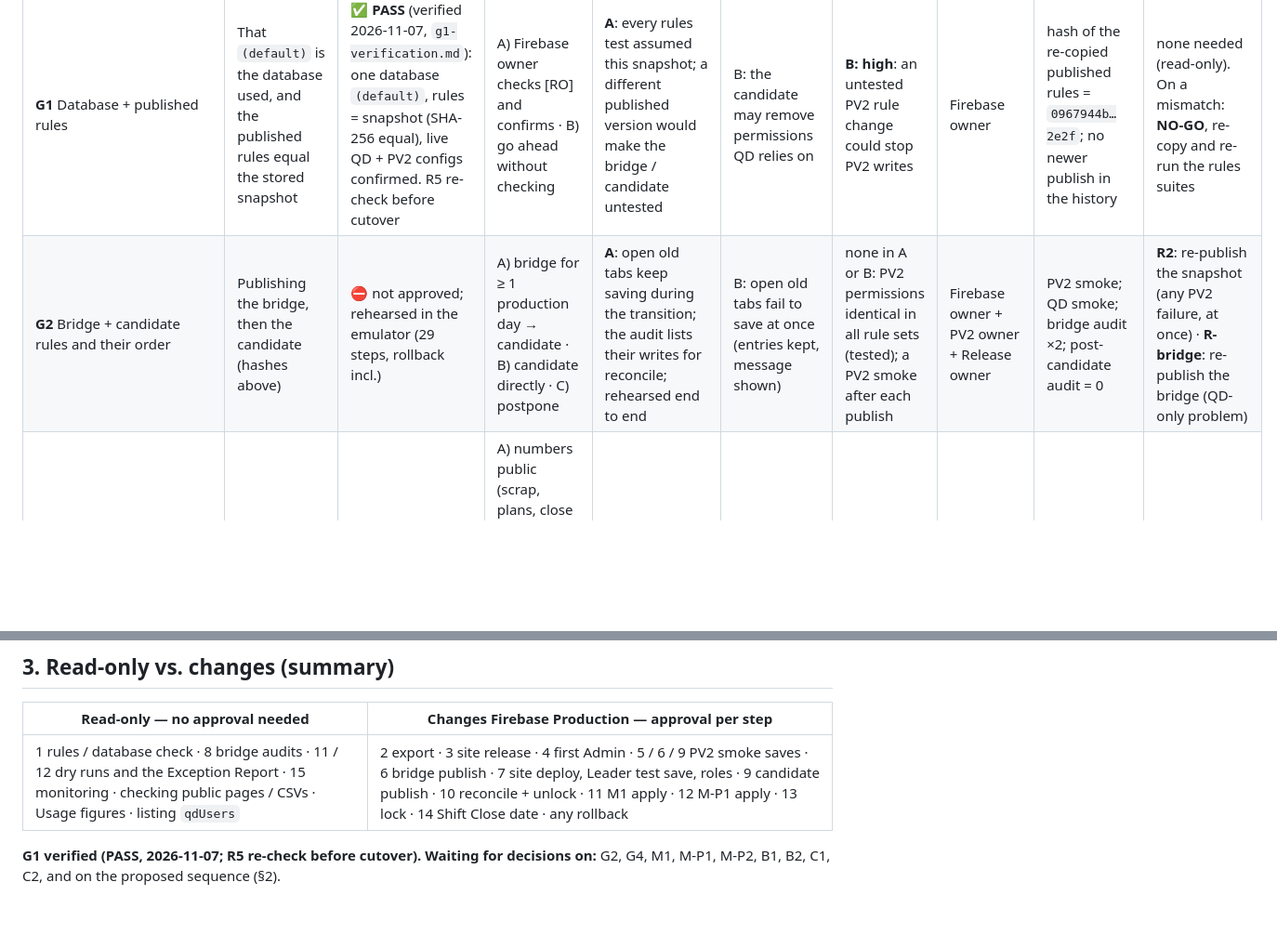
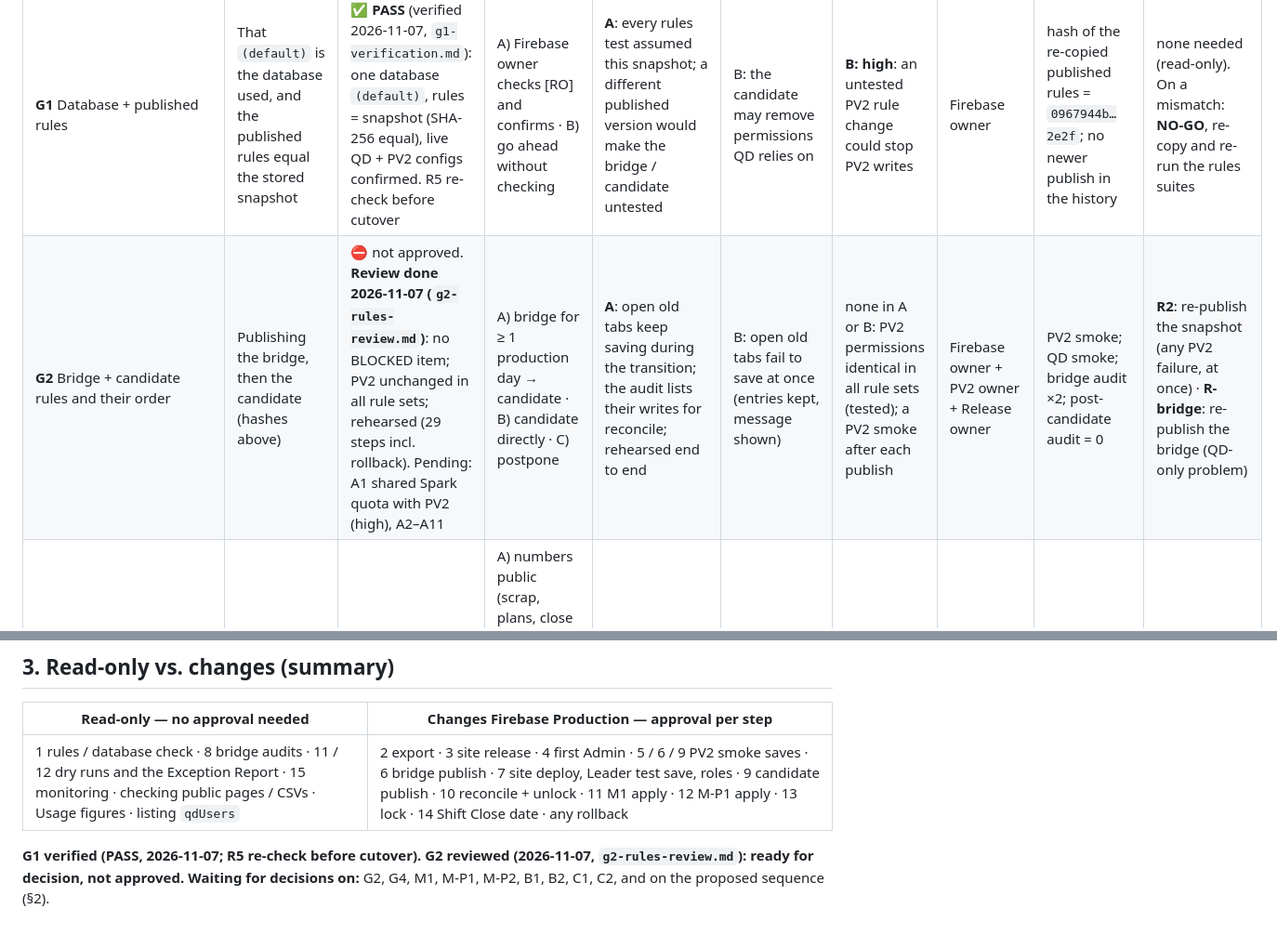
Before and after one commit to KP12264/quality-dashboard, a Markdown page: docs/release-readiness/approval-package.md, 2 parts joined by grey strips. Shown at 93% size. GitHub-like rendering; blank space fills up the shorter version.

```diff
--- a/docs/release-readiness/approval-package.md
+++ b/docs/release-readiness/approval-package.md
@@ -25,7 +25,7 @@ Approver roles (names to be filled in by the owner):
 | Gate | What must be approved | Current status | Options | Recommended + why | Risk to QD V5 | Risk to Production V2 | Approver | Verify after | Rollback |
 |---|---|---|---|---|---|---|---|---|---|
 | **G1** Database + published rules | That `(default)` is the database used, and the published rules equal the stored snapshot | ✅ **PASS** (verified 2026-11-07, `g1-verification.md`): one database `(default)`, rules = snapshot (SHA-256 equal), live QD + PV2 configs confirmed. R5 re-check before cutover | A) Firebase owner checks [RO] and confirms · B) go ahead without checking | **A**: every rules test assumed this snapshot; a different published version would make the bridge / candidate untested | B: the candidate may remove permissions QD relies on | **B: high**: an untested PV2 rule change could stop PV2 writes | Firebase owner | hash of the re-copied published rules = `0967944b…2e2f`; no newer publish in the history | none needed (read-only). On a mismatch: **NO-GO**, re-copy and re-run the rules suites |
-| **G2** Bridge + candidate rules and their order | Publishing the bridge, then the candidate (hashes above) | ⛔ not approved; rehearsed in the emulator (29 steps, rollback incl.) | A) bridge for ≥ 1 production day → candidate · B) candidate directly · C) postpone | **A**: open old tabs keep saving during the transition; the audit lists their writes for reconcile; rehearsed end to end | B: open old tabs fail to save at once (entries kept, message shown) | none in A or B: PV2 permissions identical in all rule sets (tested); a PV2 smoke after each publish | Firebase owner + PV2 owner + Release owner | PV2 smoke; QD smoke; bridge audit ×2; post-candidate audit = 0 | **R2**: re-publish the snapshot (any PV2 failure, at once) · **R-bridge**: re-publish the bridge (QD-only problem) |
+| **G2** Bridge + candidate rules and their order | Publishing the bridge, then the candidate (hashes above) | ⛔ not approved. **Review done 2026-11-07 (`g2-rules-review.md`)**: no BLOCKED item; PV2 unchanged in all rule sets; rehearsed (29 steps incl. rollback). Pending: A1 shared Spark quota with PV2 (high), A2–A11 | A) bridge for ≥ 1 production day → candidate · B) candidate directly · C) postpone | **A**: open old tabs keep saving during the transition; the audit lists their writes for reconcile; rehearsed end to end | B: open old tabs fail to save at once (entries kept, message shown) | none in A or B: PV2 permissions identical in all rule sets (tested); a PV2 smoke after each publish | Firebase owner + PV2 owner + Release owner | PV2 smoke; QD smoke; bridge audit ×2; post-candidate audit = 0 | **R2**: re-publish the snapshot (any PV2 failure, at once) · **R-bridge**: re-publish the bridge (QD-only problem) |
 | **G4** Public data policy | What anyone may read without signing in | ⛔ policy implemented in the candidate, not approved | A) numbers public (scrap, plans, close summary without e-mail); names / codes / history / notes signed-in only · B) everything signed-in only · C) keep today (personal data public) | **A**: keeps today's public Dashboard working and removes personal data from public view | B: the public Dashboard / Executive Report stop working without sign-in | none | Data / policy owner + Release owner | [RO] public pages and CSVs show no names or codes; compatibility matrix | rules rollback (R-bridge / R2) restores today's access |
 | **M1** Baseline migration (slot ledger) | Running dry run → apply → gate on production data | ⛔ not run; tool + gate tested (load, half-way failure, re-run) | A) after the candidate + reconcile, with backup, dry run, audited run · B) skip | **A**: without it the ledger is incomplete and Shift Close cannot be required (B1); the gate refuses unclean data | B: Shift Close cannot be enforced; Dashboard unchanged | none (QD collections only) | QD admin + Firebase owner + Release owner | gate "complete"; Dashboard / Executive Report totals for sample dates identical before / after | **no data rollback is needed**: baseline only adds ledger documents; on a refusal fix the listed slots and re-run, never force. Full restore only from the day-0 export (separate approval) |
 | **M-P1** Privacy migration | Moving old public `recordedBy` / improvement owners into the private sidecars | ⛔ not run; tool tested (dry run, backup, resume, idempotent, verify, Exception Report) | A) after the candidate, with dry run + backup JSON + verify · B) keep the old personal data public (accept) · C) delete the fields without keeping them | **A**: removes personal data from public view without losing it; the backup JSON is the undo data | none: quantities, ledger counts and close fingerprints never include these fields (tested) | none | Data / policy owner + QD admin | verify: re-scan = 0 personal fields; sidecars equal the backup; Exception Report reviewed | restore the original values from the backup JSON (separate approval); the apply is resumable |
@@ -101,4 +101,4 @@ Changes to the requested order, and why:
 |---|---|
 | 1 rules / database check · 8 bridge audits · 11 / 12 dry runs and the Exception Report · 15 monitoring · checking public pages / CSVs · Usage figures · listing `qdUsers` | 2 export · 3 site release · 4 first Admin · 5 / 6 / 9 PV2 smoke saves · 6 bridge publish · 7 site deploy, Leader test save, roles · 9 candidate publish · 10 reconcile + unlock · 11 M1 apply · 12 M-P1 apply · 13 lock · 14 Shift Close date · any rollback |
 
-**G1 verified (PASS, 2026-11-07; R5 re-check before cutover).** **Waiting for decisions on:** G2, G4, M1, M-P1, M-P2, B1, B2, C1, C2, and on the proposed sequence (§2).
+**G1 verified (PASS, 2026-11-07; R5 re-check before cutover).** **G2 reviewed (2026-11-07, `g2-rules-review.md`): ready for decision, not approved.** **Waiting for decisions on:** G2, G4, M1, M-P1, M-P2, B1, B2, C1, C2, and on the proposed sequence (§2).
```
Also changed, not shown: docs/release-readiness/g2-rules-review.md (added, +106 -0 lines).
